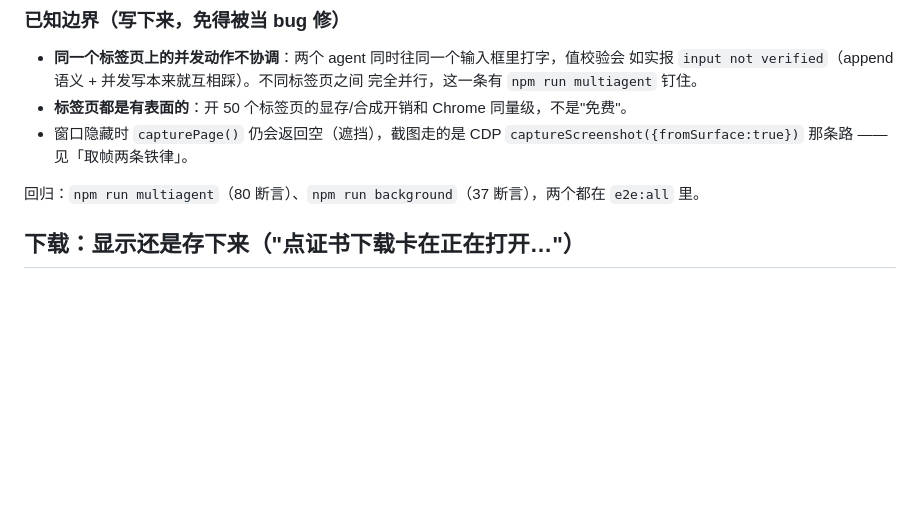
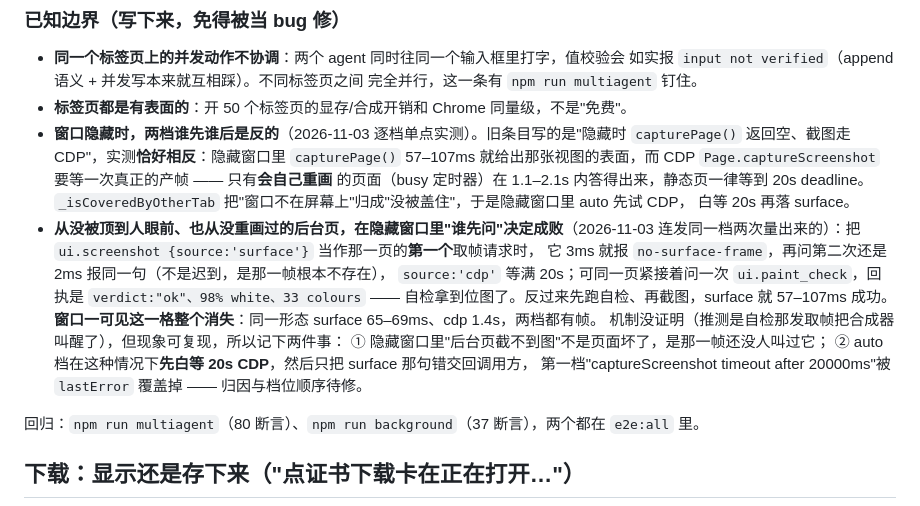
Before and after one commit to Glittering/ai-browser, a Markdown page: docs/SPEC.md, the part around one of its changes. GitHub-like rendering; blank space fills up the shorter version.

```diff
--- a/docs/SPEC.md
+++ b/docs/SPEC.md
@@ -788,8 +831,22 @@ Chromium 130 里不存在；`window.showInactive()` 有效但窗口真的出来
   如实报 `input not verified`（append 语义 + 并发写本来就互相踩）。不同标签页之间
   完全并行，这一条有 `npm run multiagent` 钉住。
 - **标签页都是有表面的**：开 50 个标签页的显存/合成开销和 Chrome 同量级，不是"免费"。
-- 窗口隐藏时 `capturePage()` 仍会返回空（遮挡），截图走的是 CDP
-  `captureScreenshot({fromSurface:true})` 那条路 —— 见「取帧两条铁律」。
+- **窗口隐藏时，两档谁先谁后是反的**（2026-11-03 逐档单点实测）。旧条目写的是"隐藏时
+  `capturePage()` 返回空、截图走 CDP"，实测**恰好相反**：隐藏窗口里 `capturePage()` 57–107ms
+  就给出那张视图的表面，而 CDP `Page.captureScreenshot` 要等一次真正的产帧 —— 只有**会自己重画**
+  的页面（busy 定时器）在 1.1–2.1s 内答得出来，静态页一律等到 20s deadline。
+  `_isCoveredByOtherTab` 把"窗口不在屏幕上"归成"没被盖住"，于是隐藏窗口里 auto 先试 CDP，
+  白等 20s 再落 surface。
+- **从没被顶到人眼前、也从没重画过的后台页，在隐藏窗口里"谁先问"决定成败**（2026-11-03
+  连发同一档两次量出来的）：把 `ui.screenshot {source:'surface'}` 当作那一页的**第一个**取帧请求时，
+  它 3ms 就报 `no-surface-frame`，再问第二次还是 2ms 报同一句（不是迟到，是那一帧根本不存在），
+  `source:'cdp'` 等满 20s；可同一页紧接着问一次 `ui.paint_check`，回执是
+  `verdict:"ok"、98% white、33 colours` —— 自检拿到位图了。反过来先跑自检、再截图，surface 就
+  57–107ms 成功。**窗口一可见这一格整个消失**：同一形态 surface 65–69ms、cdp 1.4s，两档都有帧。
+  机制没证明（推测是自检那发取帧把合成器叫醒了），但现象可复现，所以记下两件事：
+  ① 隐藏窗口里"后台页截不到图"不是页面坏了，是那一帧还没人叫过它；
+  ② auto 档在这种情况下**先白等 20s CDP**，然后只把 surface 那句错交回调用方，
+     第一档"captureScreenshot timeout after 20000ms"被 `lastError` 覆盖掉 —— 归因与档位顺序待修。
 
 回归：`npm run multiagent`（80 断言）、`npm run background`（37 断言），两个都在 `e2e:all` 里。
 
```
Also changed, not shown: other parts of docs/SPEC.md (+43 -0 lines).
